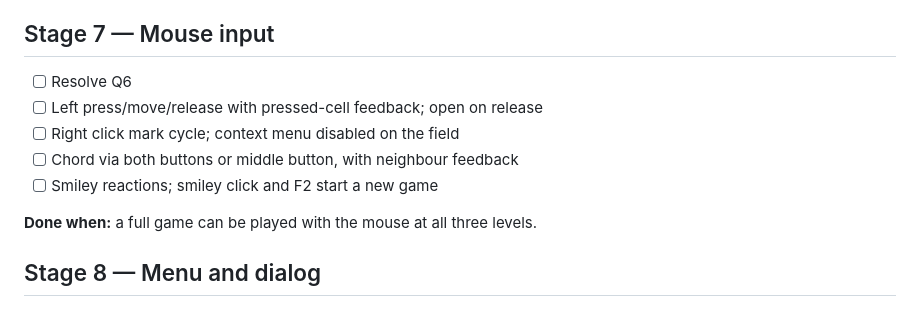
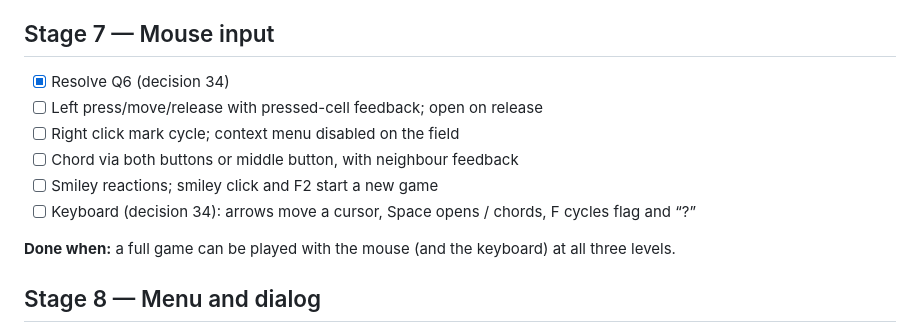
Before and after one commit to ArsenRogovoi/minesweeper, a Markdown page: docs/PLAN.md, the part around the change. Rendered like a GitHub page.

```diff
--- a/docs/PLAN.md
+++ b/docs/PLAN.md
@@ -66,13 +66,14 @@ owner first. Tick `[x]` when a task is done.
 
 ## Stage 7 — Mouse input
 
-- [ ] Resolve Q6
+- [x] Resolve Q6 (decision 34)
 - [ ] Left press/move/release with pressed-cell feedback; open on release
 - [ ] Right click mark cycle; context menu disabled on the field
 - [ ] Chord via both buttons or middle button, with neighbour feedback
 - [ ] Smiley reactions; smiley click and F2 start a new game
+- [ ] Keyboard (decision 34): arrows move a cursor, Space opens / chords, F cycles flag and “?”
 
-**Done when:** a full game can be played with the mouse at all three levels.
+**Done when:** a full game can be played with the mouse (and the keyboard) at all three levels.
 
 ## Stage 8 — Menu and dialog
 
```
Also changed, not shown: docs/DECISIONS.md (+2 -1 lines).
